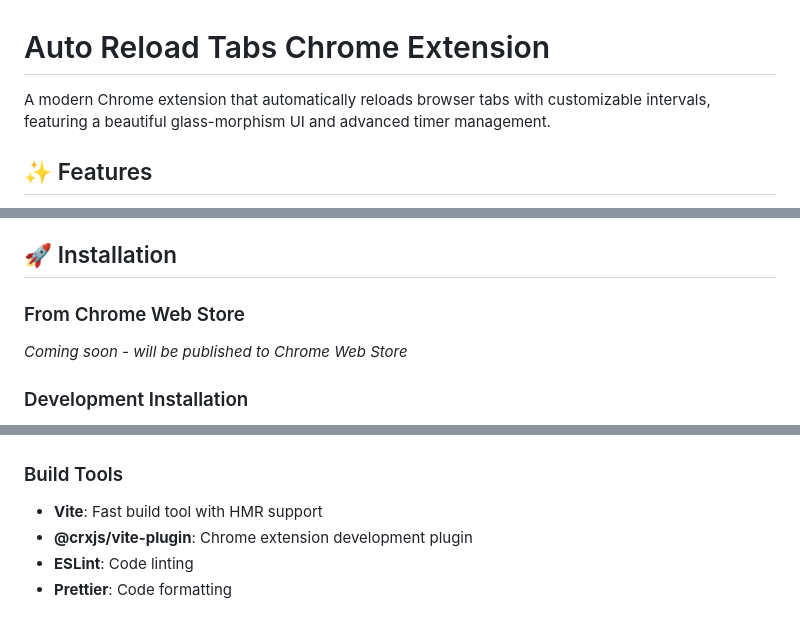
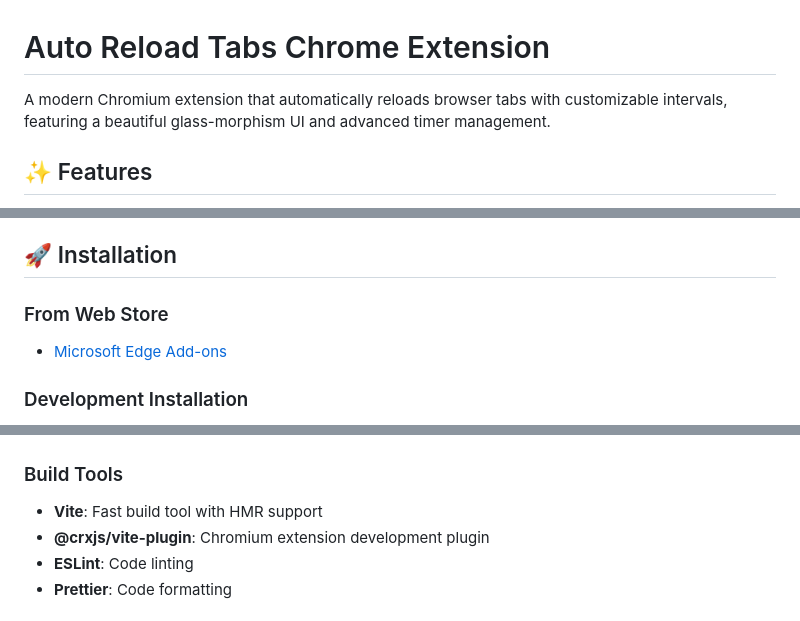
Before and after one commit to antruongnguyen/auto-reload-tabs, a Markdown page: README.md, 3 parts joined by grey strips. Drawn GitHub-style.

Commit message:
docs: update README.md

```diff
--- a/README.md
+++ b/README.md
@@ -1,6 +1,6 @@
 # Auto Reload Tabs Chrome Extension
 
-A modern Chrome extension that automatically reloads browser tabs with customizable intervals, featuring a beautiful glass-morphism UI and advanced timer management.
+A modern Chromium extension that automatically reloads browser tabs with customizable intervals, featuring a beautiful glass-morphism UI and advanced timer management.
 
 ## ✨ Features
 
@@ -15,8 +15,8 @@ A modern Chrome extension that automatically reloads browser tabs with customiza
 
 ## 🚀 Installation
 
-### From Chrome Web Store
-*Coming soon - will be published to Chrome Web Store*
+### From Web Store
+- [Microsoft Edge Add-ons](https://microsoftedge.microsoft.com/addons/detail/auto-reload-tabs/hngfppakiiiaahakaabkiapdggleidno)
 
 ### Development Installation
 1. Clone this repository
@@ -66,7 +66,7 @@ dist/                      # Built extension (generated)
 
 ### Build Tools
 - **Vite**: Fast build tool with HMR support
-- **@crxjs/vite-plugin**: Chrome extension development plugin
+- **@crxjs/vite-plugin**: Chromium extension development plugin
 - **ESLint**: Code linting
 - **Prettier**: Code formatting
 
```
